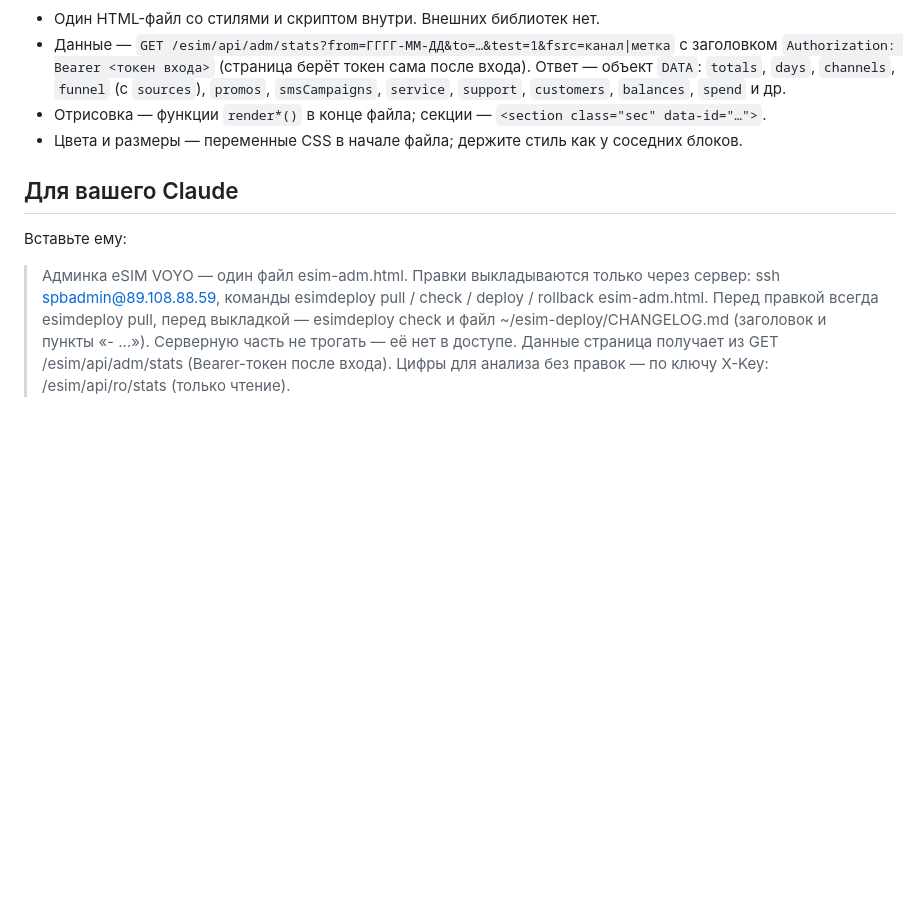
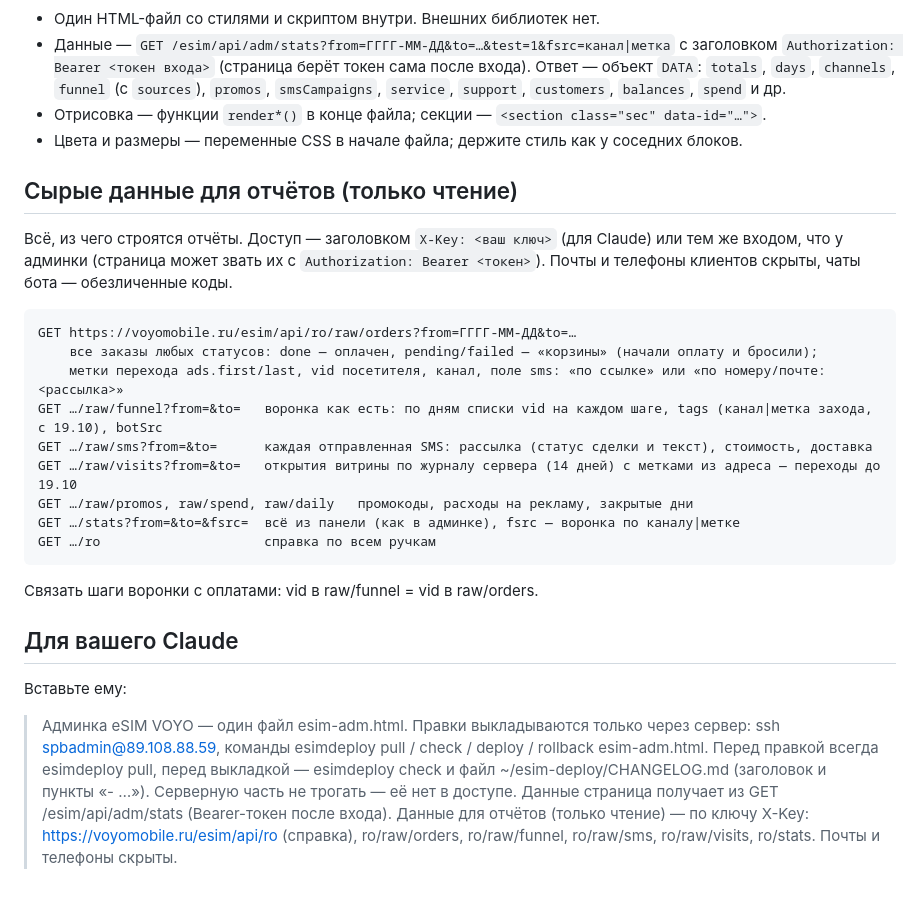
Before and after one commit to visa-sc/lk-vsc, a Markdown page: tools/esim-deploy/README-PETROV.md, the part around the change. Rendered like a GitHub page; blank space fills up the shorter version.

Commit message:
README Петрова: сырые данные для отчётов
Co-Authored-By: Claude Opus 5.5 <noreply@anthropic.com>

```diff
--- a/tools/esim-deploy/README-PETROV.md
+++ b/tools/esim-deploy/README-PETROV.md
@@ -46,6 +46,24 @@
 - Отрисовка — функции `render*()` в конце файла; секции — `<section class="sec" data-id="…">`.
 - Цвета и размеры — переменные CSS в начале файла; держите стиль как у соседних блоков.
 
+## Сырые данные для отчётов (только чтение)
+
+Всё, из чего строятся отчёты. Доступ — заголовком `X-Key: <ваш ключ>` (для Claude) или тем же
+входом, что у админки (страница может звать их с `Authorization: Bearer <токен>`).
+Почты и телефоны клиентов скрыты, чаты бота — обезличенные коды.
+
+    GET https://voyomobile.ru/esim/api/ro/raw/orders?from=ГГГГ-ММ-ДД&to=…
+        все заказы любых статусов: done — оплачен, pending/failed — «корзины» (начали оплату и бросили);
+        метки перехода ads.first/last, vid посетителя, канал, поле sms: «по ссылке» или «по номеру/почте: <рассылка>»
+    GET …/raw/funnel?from=&to=   воронка как есть: по дням списки vid на каждом шаге, tags (канал|метка захода, с 19.10), botSrc
+    GET …/raw/sms?from=&to=      каждая отправленная SMS: рассылка (статус сделки и текст), стоимость, доставка
+    GET …/raw/visits?from=&to=   открытия витрины по журналу сервера (14 дней) с метками из адреса — переходы до 19.10
+    GET …/raw/promos, raw/spend, raw/daily   промокоды, расходы на рекламу, закрытые дни
+    GET …/stats?from=&to=&fsrc=  всё из панели (как в админке), fsrc — воронка по каналу|метке
+    GET …/ro                     справка по всем ручкам
+
+Связать шаги воронки с оплатами: vid в raw/funnel = vid в raw/orders.
+
 ## Для вашего Claude
 
 Вставьте ему:
@@ -55,4 +73,4 @@
 > Перед правкой всегда esimdeploy pull, перед выкладкой — esimdeploy check и файл
 > ~/esim-deploy/CHANGELOG.md (заголовок и пункты «- …»). Серверную часть не трогать — её нет в доступе.
 > Данные страница получает из GET /esim/api/adm/stats (Bearer-токен после входа).
-> Цифры для анализа без правок — по ключу X-Key: /esim/api/ro/stats (только чтение).
+> Данные для отчётов (только чтение) — по ключу X-Key: https://voyomobile.ru/esim/api/ro (справка), ro/raw/orders, ro/raw/funnel, ro/raw/sms, ro/raw/visits, ro/stats. Почты и телефоны скрыты.
```
